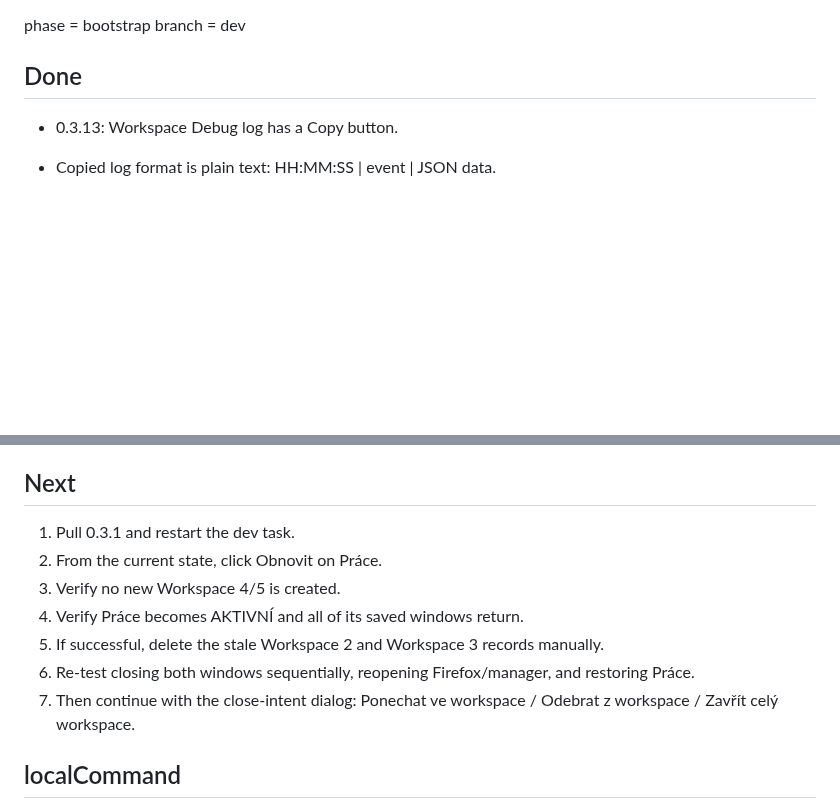
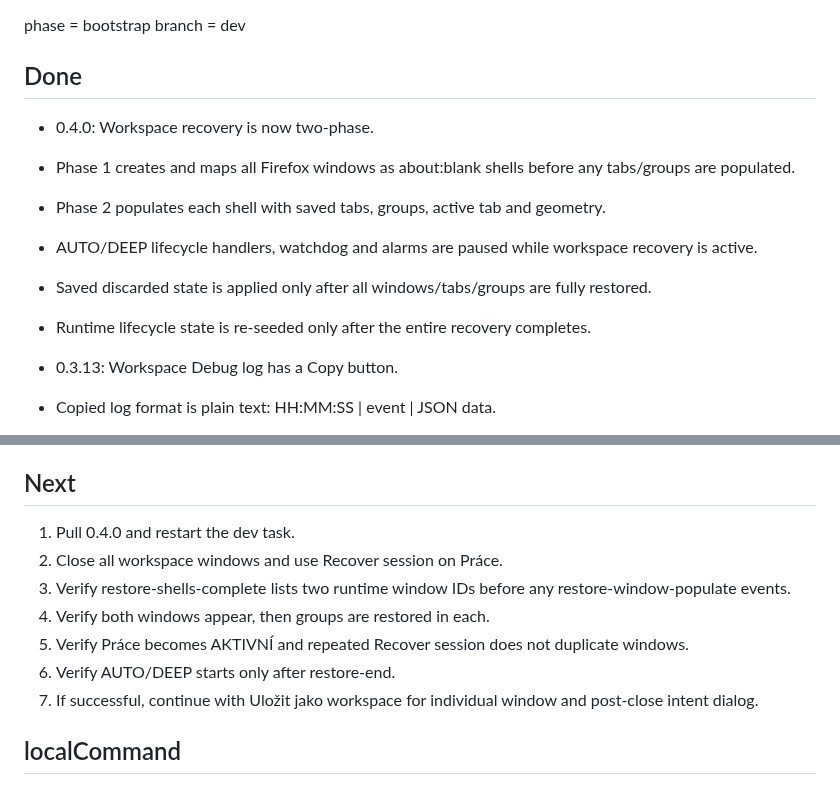
Before and after one commit to dvestezarzlkl/firefox-workspace-manager, a Markdown page: workstate.md, 2 parts joined by grey strips. Rendered like a GitHub page; blank space fills up the shorter version.

Commit message:
docs: record two-phase recovery architecture in 0.4.0

```diff
--- a/workstate.md
+++ b/workstate.md
@@ -8,6 +8,13 @@ phase = bootstrap
 branch = dev
 
 ## Done
+
+- 0.4.0: Workspace recovery is now two-phase.
+- Phase 1 creates and maps all Firefox windows as about:blank shells before any tabs/groups are populated.
+- Phase 2 populates each shell with saved tabs, groups, active tab and geometry.
+- AUTO/DEEP lifecycle handlers, watchdog and alarms are paused while workspace recovery is active.
+- Saved discarded state is applied only after all windows/tabs/groups are fully restored.
+- Runtime lifecycle state is re-seeded only after the entire recovery completes.
 
 - 0.3.13: Workspace Debug log has a Copy button.
 - Copied log format is plain text: HH:MM:SS | event | JSON data.
@@ -166,13 +173,13 @@ branch = dev
 
 ## Next
 
-1. Pull 0.3.1 and restart the dev task.
-2. From the current state, click Obnovit on Práce.
-3. Verify no new Workspace 4/5 is created.
-4. Verify Práce becomes AKTIVNÍ and all of its saved windows return.
-5. If successful, delete the stale Workspace 2 and Workspace 3 records manually.
-6. Re-test closing both windows sequentially, reopening Firefox/manager, and restoring Práce.
-7. Then continue with the close-intent dialog: Ponechat ve workspace / Odebrat z workspace / Zavřít celý workspace.
+1. Pull 0.4.0 and restart the dev task.
+2. Close all workspace windows and use Recover session on Práce.
+3. Verify restore-shells-complete lists two runtime window IDs before any restore-window-populate events.
+4. Verify both windows appear, then groups are restored in each.
+5. Verify Práce becomes AKTIVNÍ and repeated Recover session does not duplicate windows.
+6. Verify AUTO/DEEP starts only after restore-end.
+7. If successful, continue with Uložit jako workspace for individual window and post-close intent dialog.
 
 ## localCommand
 
```
